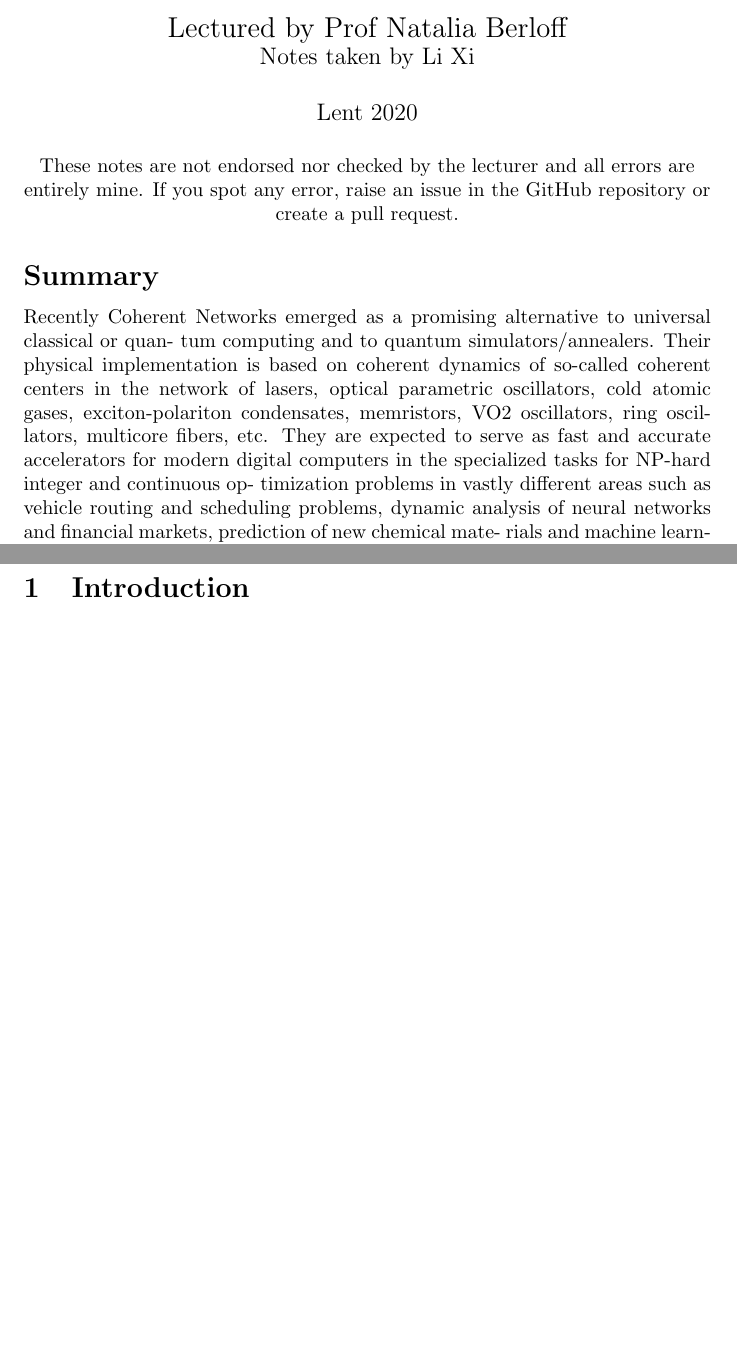
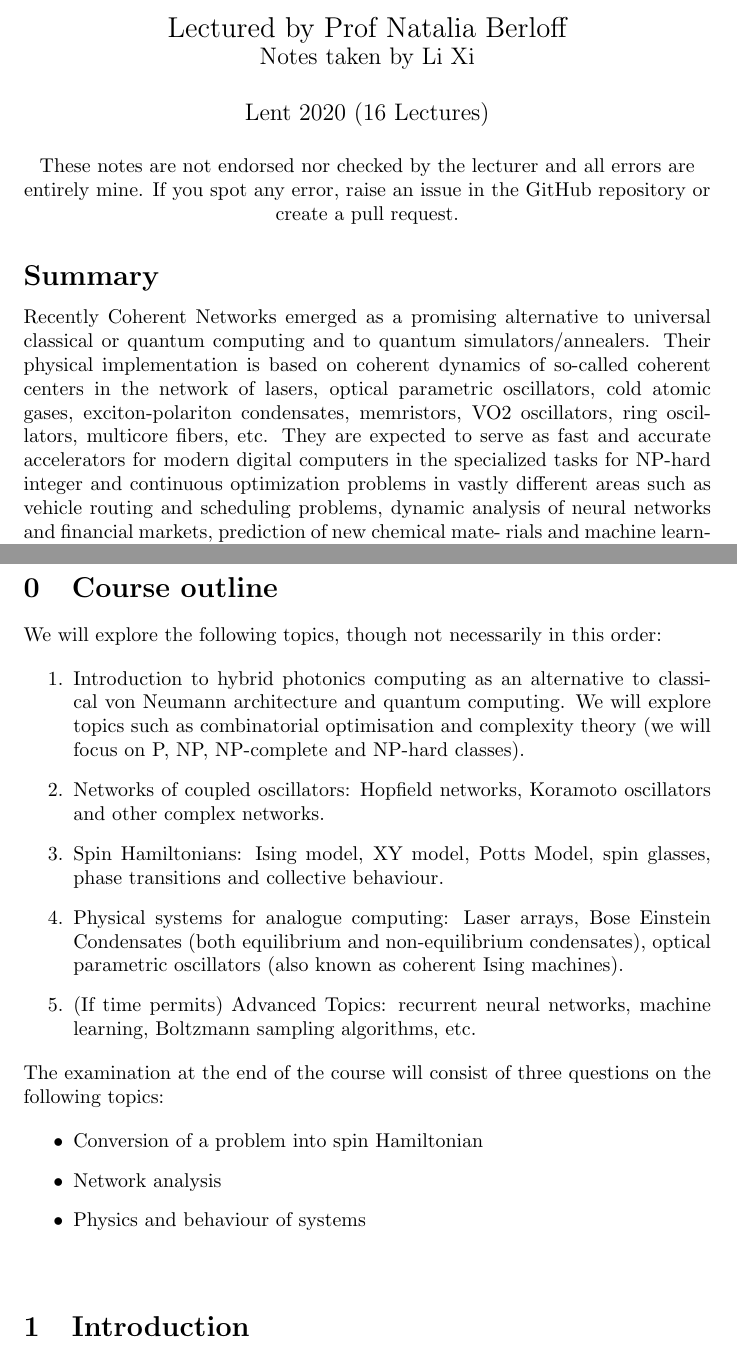
Before and after one commit to lixiii/part-iii-hybrid-photonics-computing, a LaTeX document (hpc.tex): two parts of pages 1 and 2 of 2, joined at a grey line, cut so that both start at the same text, the shorter picture padded with empty space. Compiled offline with pdfLaTeX.

Commit message:
chapter 0

```diff
--- a/hpc.tex
+++ b/hpc.tex
@@ -21,7 +21,7 @@
 
           \
 
-          Lent 2020
+          Lent 2020 (16 Lectures)
 
           \
 
@@ -36,7 +36,7 @@
           \Large \textbf{Summary}
         \end{flushleft}
 
-        \noindent Recently Coherent Networks emerged as a promising alternative to universal classical or quan- tum computing and to quantum simulators/annealers. Their physical implementation is based on coherent dynamics of so-called coherent centers in the network of lasers, optical parametric oscillators, cold atomic gases, exciton-polariton condensates, memristors, VO2 oscillators, ring oscillators, multicore fibers, etc. They are expected to serve as fast and accurate accelerators for modern digital computers in the specialized tasks for NP-hard integer and continuous op- timization problems in vastly different areas such as vehicle routing and scheduling problems, dynamic analysis of neural networks and financial markets, prediction of new chemical mate- rials and machine learning. The theoretical framework of coherent networks was proposed as heuristic algorithms for NP-hard optimization problems and efficient simulators for many-body systems. This course covers fundamental principles, algorithms, and applications, as well as the physical implementation of coherent network computing.
+        \noindent Recently Coherent Networks emerged as a promising alternative to universal classical or quantum computing and to quantum simulators/annealers. Their physical implementation is based on coherent dynamics of so-called coherent centers in the network of lasers, optical parametric oscillators, cold atomic gases, exciton-polariton condensates, memristors, VO2 oscillators, ring oscillators, multicore fibers, etc. They are expected to serve as fast and accurate accelerators for modern digital computers in the specialized tasks for NP-hard integer and continuous optimization problems in vastly different areas such as vehicle routing and scheduling problems, dynamic analysis of neural networks and financial markets, prediction of new chemical mate- rials and machine learning. The theoretical framework of coherent networks was proposed as heuristic algorithms for NP-hard optimization problems and efficient simulators for many-body systems. This course covers fundamental principles, algorithms, and applications, as well as the physical implementation of coherent network computing.
 
         \
 
@@ -62,6 +62,31 @@
         \vfill
     \end{titlepage}
 
+
+
+  \setcounter{section}{-1}
+  \section{Course outline}
+
+  We will explore the following topics, though not necessarily in this order:
+
+  \begin{enumerate}
+    \item Introduction to hybrid photonics computing as an alternative to classical von Neumann architecture and quantum computing. We will explore topics such as combinatorial optimisation and complexity theory (we will focus on P, NP, NP-complete and NP-hard classes).
+    \item Networks of coupled oscillators: Hopfield networks, Koramoto oscillators and other complex networks.
+    \item Spin Hamiltonians: Ising model, XY model, Potts Model, spin glasses, phase transitions and collective behaviour.
+    \item Physical systems for analogue computing: Laser arrays, Bose Einstein Condensates (both equilibrium and non-equilibrium condensates), optical parametric oscillators (also known as coherent Ising machines).
+    \item (If time permits) Advanced Topics: recurrent neural networks, machine learning, Boltzmann sampling algorithms, etc.
+  \end{enumerate}
+
+  \noindent The examination at the end of the course will consist of three questions on the following topics:
+
+  \begin{itemize}
+    \item Conversion of a problem into spin Hamiltonian
+    \item Network analysis
+    \item Physics and behaviour of systems
+  \end{itemize}
+
+  \
+
   \section{Introduction}
 
   Lorem ipsum dolor sit amet, consectetur adipiscing elit, sed do eiusmod tempor incididunt ut labore et dolore magna aliqua. Ut enim ad minim veniam, quis nostrud exercitation ullamco laboris nisi ut aliquip ex ea commodo consequat. Duis aute irure dolor in reprehenderit in voluptate velit esse cillum dolore eu fugiat nulla pariatur. Excepteur sint occaecat cupidatat non proident, sunt in culpa qui officia deserunt mollit anim id est laborum.
```
